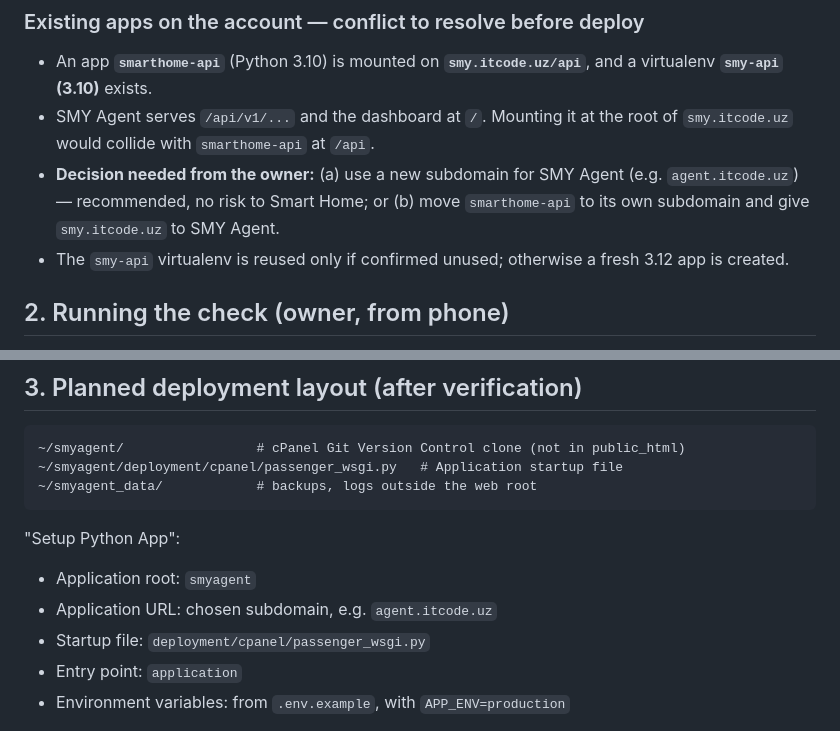
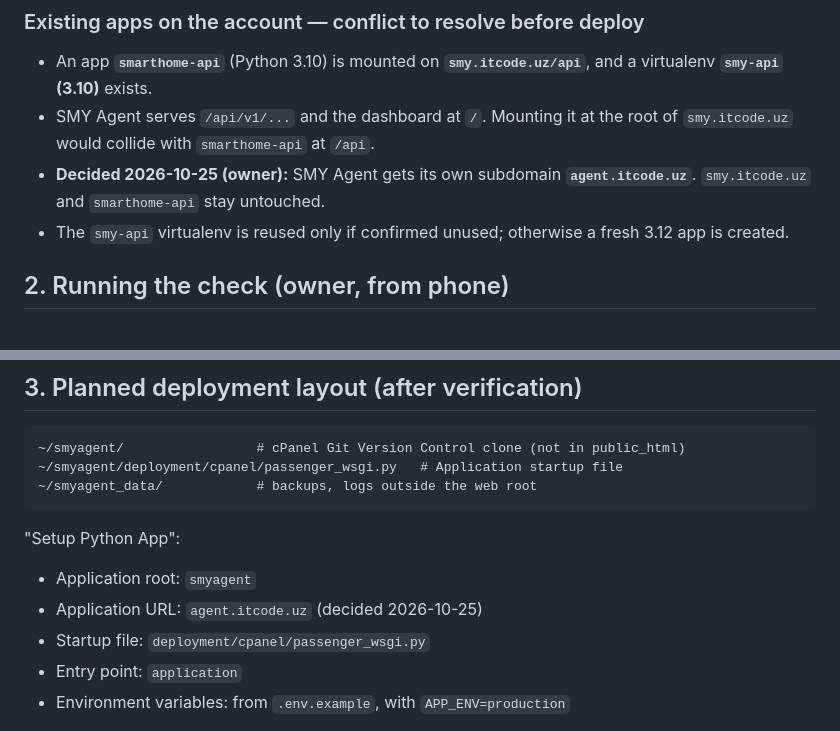
Before and after one commit to unutilmastam/Smyagent, a Markdown page: docs/deployment-cpanel.md, 2 parts joined by grey strips. GitHub-like rendering.

Commit message:
Docs: SMY Agent deploys to agent.itcode.uz (owner decision)
Co-Authored-By: Claude Opus 5.5 <noreply@anthropic.com>
Claude-Session: https://claude.ai/code/session_01E4speT2rcFVViyUSPDtNTX

```diff
--- a/docs/deployment-cpanel.md
+++ b/docs/deployment-cpanel.md
@@ -28,7 +28,7 @@
 ### Existing apps on the account — conflict to resolve before deploy
 - An app **`smarthome-api`** (Python 3.10) is mounted on **`smy.itcode.uz/api`**, and a virtualenv **`smy-api` (3.10)** exists.
 - SMY Agent serves `/api/v1/...` and the dashboard at `/`. Mounting it at the root of `smy.itcode.uz` would collide with `smarthome-api` at `/api`.
-- **Decision needed from the owner:** (a) use a new subdomain for SMY Agent (e.g. `agent.itcode.uz`) — recommended, no risk to Smart Home; or (b) move `smarthome-api` to its own subdomain and give `smy.itcode.uz` to SMY Agent.
+- **Decided 2026-10-25 (owner):** SMY Agent gets its own subdomain **`agent.itcode.uz`**. `smy.itcode.uz` and `smarthome-api` stay untouched.
 - The `smy-api` virtualenv is reused only if confirmed unused; otherwise a fresh 3.12 app is created.
 
 ## 2. Running the check (owner, from phone)
@@ -55,7 +55,7 @@ Some facts cannot be read from the shell (Python versions in the Setup Python Ap
 
 "Setup Python App":
 - Application root: `smyagent`
-- Application URL: chosen subdomain, e.g. `agent.itcode.uz`
+- Application URL: `agent.itcode.uz` (decided 2026-10-25)
 - Startup file: `deployment/cpanel/passenger_wsgi.py`
 - Entry point: `application`
 - Environment variables: from `.env.example`, with `APP_ENV=production`
```
Also changed, not shown: docs/progress.md (+2 -1 lines).
